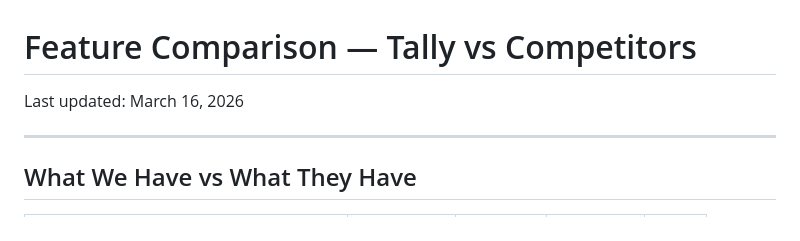
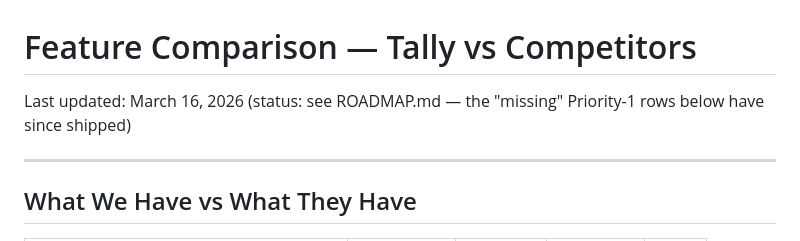
Before and after one commit to almokhtarbr/tally, a Markdown page: docs/FEATURE_COMPARISON.md, the part around the change. GitHub-like rendering.

```diff
--- a/docs/FEATURE_COMPARISON.md
+++ b/docs/FEATURE_COMPARISON.md
@@ -1,6 +1,6 @@
 # Feature Comparison — Tally vs Competitors
 
-Last updated: March 16, 2026
+Last updated: March 16, 2026 (status: see ROADMAP.md — the "missing" Priority-1 rows below have since shipped)
 
 ---
 
```
Also changed, not shown: docs/CODEBASE_GUIDE.md (+1 -1 lines), docs/GAP_ANALYSIS.md (+9 -0 lines).
